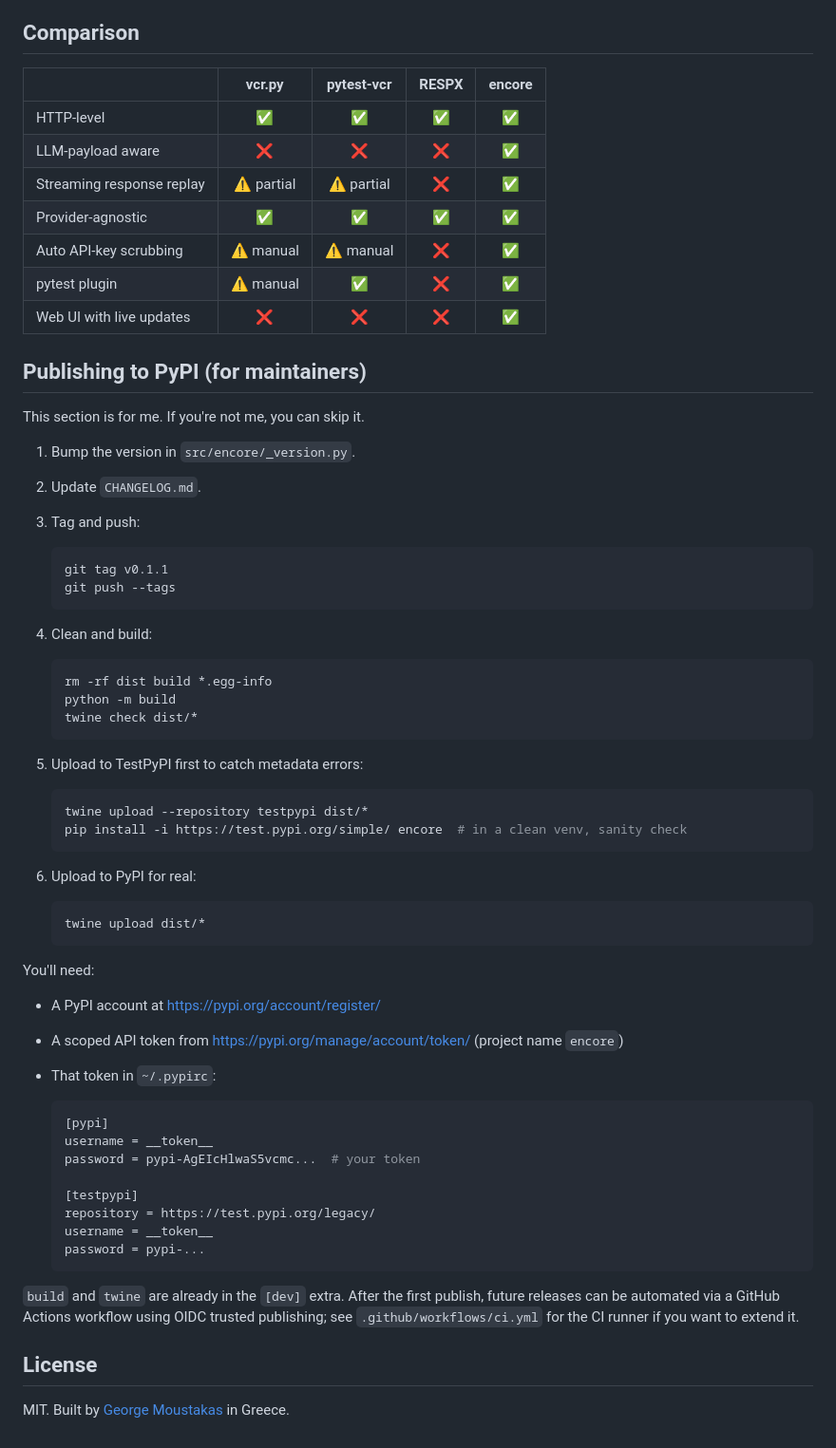
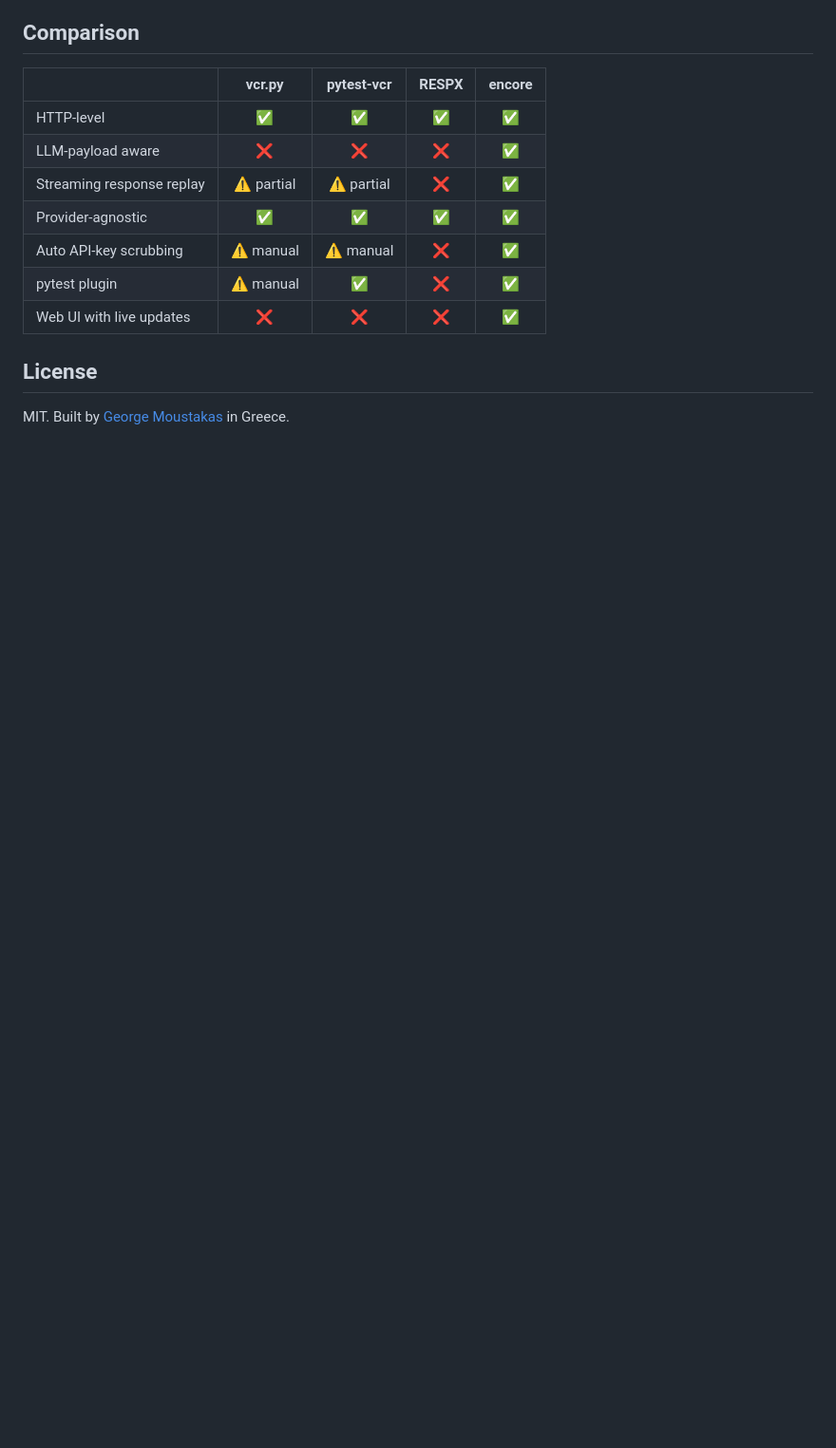
Before and after one commit to gmoustakas/cuesheet, a Markdown page: README.md, the part around one of its changes. Shown at 95% size. Drawn GitHub-style; blank space fills up the shorter version.

````diff
--- a/README.md
+++ b/README.md
@@ -245,59 +229,6 @@ encore works with anything that calls an LLM provider over `httpx`. That include
 | pytest plugin                  | ⚠️ manual  | ✅ | ❌ | ✅ |
 | Web UI with live updates       | ❌ | ❌ | ❌ | ✅ |
 
-## Publishing to PyPI (for maintainers)
-
-This section is for me. If you're not me, you can skip it.
-
-1. Bump the version in `src/encore/_version.py`.
-2. Update `CHANGELOG.md`.
-3. Tag and push:
-
-   ```bash
-   git tag v0.1.1
-   git push --tags
-   ```
-
-4. Clean and build:
-
-   ```bash
-   rm -rf dist build *.egg-info
-   python -m build
-   twine check dist/*
-   ```
-
-5. Upload to TestPyPI first to catch metadata errors:
-
-   ```bash
-   twine upload --repository testpypi dist/*
-   pip install -i https://test.pypi.org/simple/ encore  # in a clean venv, sanity check
-   ```
-
-6. Upload to PyPI for real:
-
-   ```bash
-   twine upload dist/*
-   ```
-
-You'll need:
-
-- A PyPI account at https://pypi.org/account/register/
-- A scoped API token from https://pypi.org/manage/account/token/ (project name `encore`)
-- That token in `~/.pypirc`:
-
-  ```ini
-  [pypi]
-  username = __token__
-  password = pypi-AgEIcHlwaS5vcmc...  # your token
-
-  [testpypi]
-  repository = https://test.pypi.org/legacy/
-  username = __token__
-  password = pypi-...
-  ```
-
-`build` and `twine` are already in the `[dev]` extra. After the first publish, future releases can be automated via a GitHub Actions workflow using OIDC trusted publishing; see `.github/workflows/ci.yml` for the CI runner if you want to extend it.
-
 ## License
 
 MIT. Built by [George Moustakas](https://www.georgemou.gr/) in Greece.
````
Also changed, not shown: other parts of README.md (+14 -30 lines).
